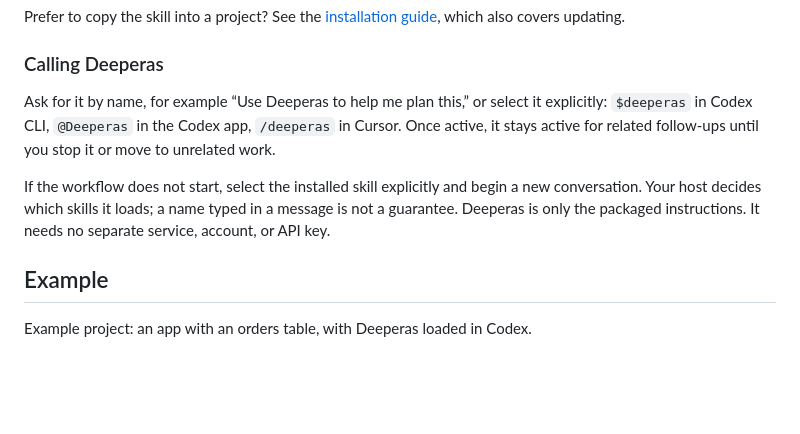
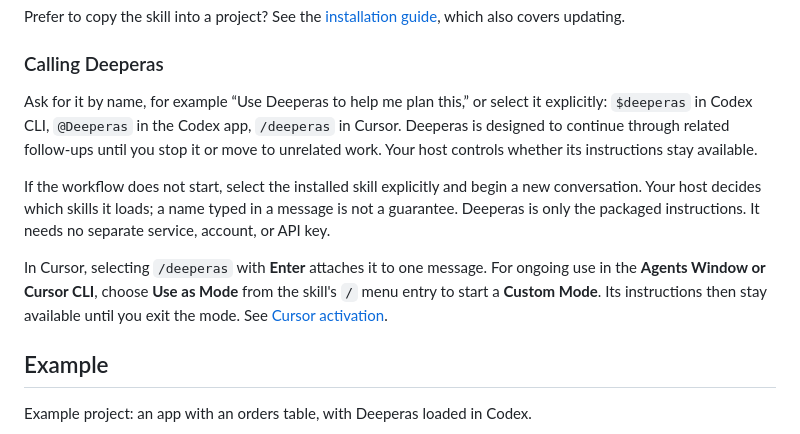
Before and after one commit to IIVIIask/deeperas, a Markdown page: README.md, the part around the change. Drawn GitHub-style; blank space fills up the shorter version.

Commit message:
Clarify Cursor skill invocation and Custom Mode scope

```diff
--- a/README.md
+++ b/README.md
@@ -56,9 +56,11 @@ Prefer to copy the skill into a project? See the [installation guide](INSTALL.md
 
 ### Calling Deeperas
 
-Ask for it by name, for example “Use Deeperas to help me plan this,” or select it explicitly: `$deeperas` in Codex CLI, `@Deeperas` in the Codex app, `/deeperas` in Cursor. Once active, it stays active for related follow-ups until you stop it or move to unrelated work.
+Ask for it by name, for example “Use Deeperas to help me plan this,” or select it explicitly: `$deeperas` in Codex CLI, `@Deeperas` in the Codex app, `/deeperas` in Cursor. Deeperas is designed to continue through related follow-ups until you stop it or move to unrelated work. Your host controls whether its instructions stay available.
 
 If the workflow does not start, select the installed skill explicitly and begin a new conversation. Your host decides which skills it loads; a name typed in a message is not a guarantee. Deeperas is only the packaged instructions. It needs no separate service, account, or API key.
+
+In Cursor, selecting `/deeperas` with **Enter** attaches it to one message. For ongoing use in the **Agents Window or Cursor CLI**, choose **Use as Mode** from the skill's `/` menu entry to start a **Custom Mode**. Its instructions then stay available until you exit the mode. See [Cursor activation](INSTALL.md#using-deeperas-in-cursor).
 
 ## Example
 
```
Also changed, not shown: INSTALL.md (+7 -0 lines), docs/POWER-USERS.md (+3 -1 lines).
